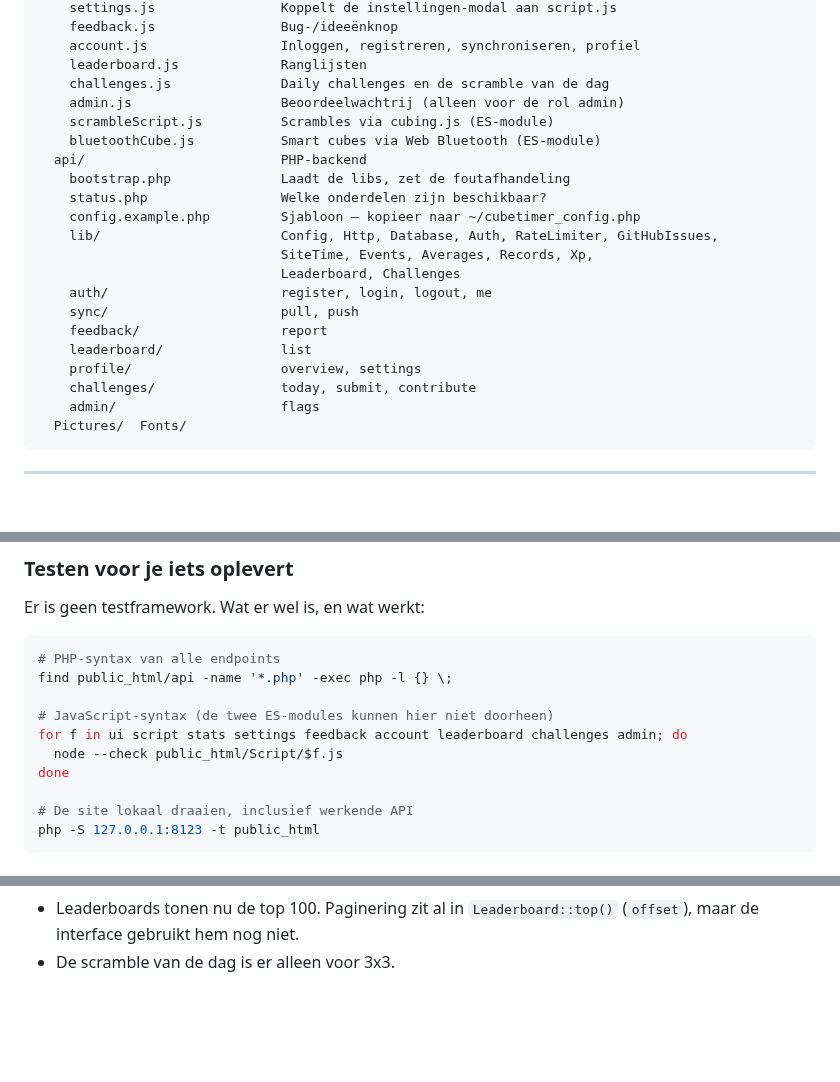
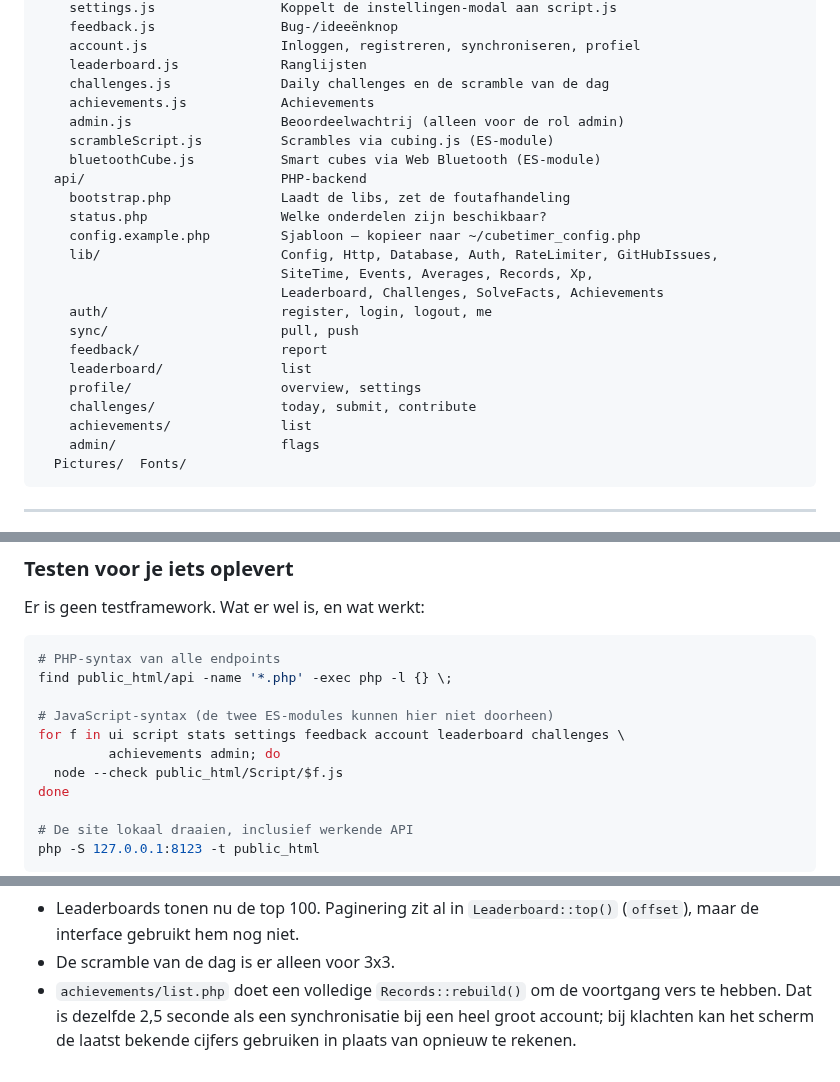
Before and after one commit to frocky10/cubetimer.nl, a Markdown page: CLAUDE.md, 3 parts joined by grey strips. Drawn GitHub-style; blank space fills up the shorter version.

````diff
--- a/CLAUDE.md
+++ b/CLAUDE.md
@@ -50,6 +51,7 @@ public_html/                   Precies wat er op de server komt te staan
     account.js                 Inloggen, registreren, synchroniseren, profiel
     leaderboard.js             Ranglijsten
     challenges.js              Daily challenges en de scramble van de dag
+    achievements.js            Achievements
     admin.js                   Beoordeelwachtrij (alleen voor de rol admin)
     scrambleScript.js          Scrambles via cubing.js (ES-module)
     bluetoothCube.js           Smart cubes via Web Bluetooth (ES-module)
@@ -59,13 +61,14 @@ public_html/                   Precies wat er op de server komt te staan
     config.example.php         Sjabloon — kopieer naar ~/cubetimer_config.php
     lib/                       Config, Http, Database, Auth, RateLimiter, GitHubIssues,
                                SiteTime, Events, Averages, Records, Xp,
-                               Leaderboard, Challenges
+                               Leaderboard, Challenges, SolveFacts, Achievements
     auth/                      register, login, logout, me
     sync/                      pull, push
     feedback/                  report
     leaderboard/               list
     profile/                   overview, settings
     challenges/                today, submit, contribute
+    achievements/              list
     admin/                     flags
   Pictures/  Fonts/
 ```
@@ -99,7 +102,8 @@ Er is geen testframework. Wat er wel is, en wat werkt:
 find public_html/api -name '*.php' -exec php -l {} \;
 
 # JavaScript-syntax (de twee ES-modules kunnen hier niet doorheen)
-for f in ui script stats settings feedback account leaderboard challenges admin; do
+for f in ui script stats settings feedback account leaderboard challenges \
+         achievements admin; do
   node --check public_html/Script/$f.js
 done
 
@@ -426,3 +482,7 @@ elke solve al een eigen `id` heeft.
 - Leaderboards tonen nu de top 100. Paginering zit al in `Leaderboard::top()`
   (`offset`), maar de interface gebruikt hem nog niet.
 - De scramble van de dag is er alleen voor 3x3.
+- `achievements/list.php` doet een volledige `Records::rebuild()` om de
+  voortgang vers te hebben. Dat is dezelfde 2,5 seconde als een synchronisatie
+  bij een heel groot account; bij klachten kan het scherm de laatst bekende
+  cijfers gebruiken in plaats van opnieuw te rekenen.
````
Also changed, not shown: other parts of CLAUDE.md (+55 -2 lines), README.md (+23 -4 lines), database/README.md (+9 -2 lines), docs/screenshot-achievements.png (added), 13 other files.
